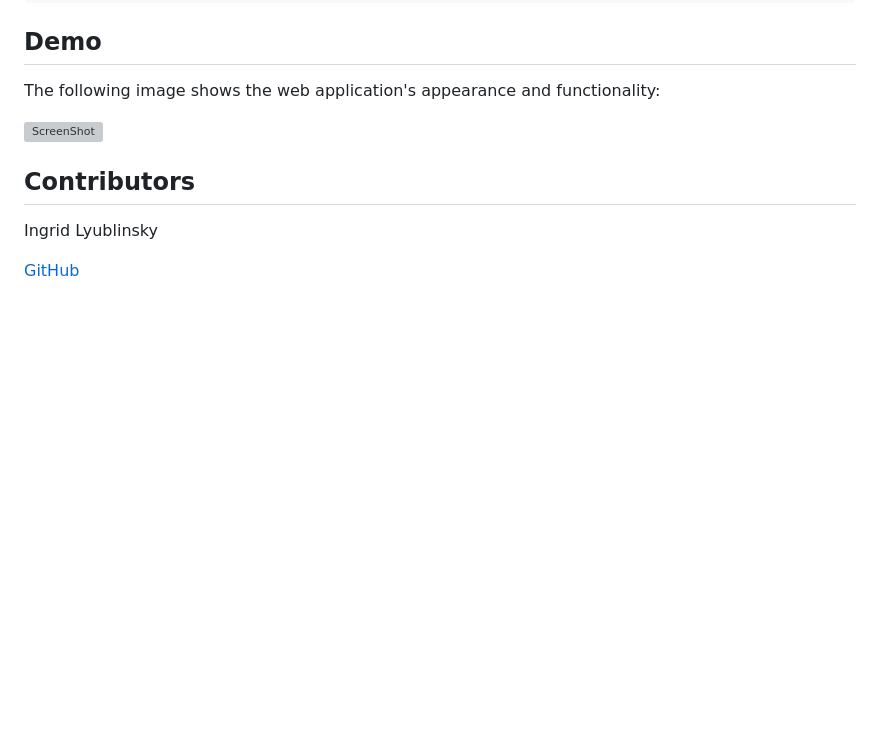
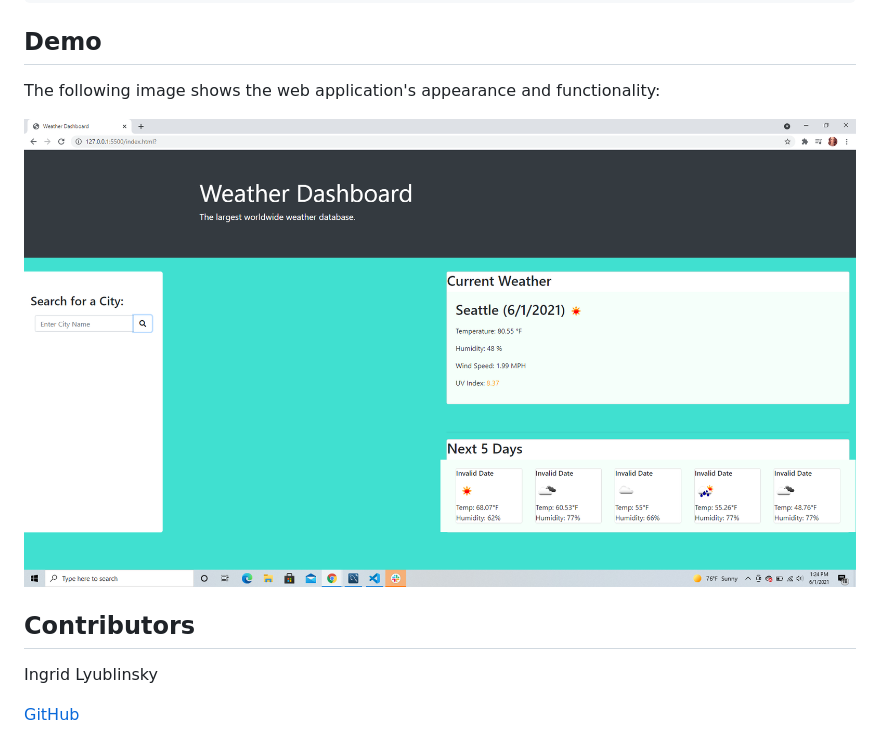
Before and after one commit to ilyublinsky/bcs-homework-assignment-6, a Markdown page: README.md, the part around the change. GitHub-like rendering; pictures changed too: assets/weather_dashboard.png (added); blank space fills up the shorter version; grey boxes are pictures that could not be loaded.

```diff
--- a/TODO.md
+++ b/README.md
@@ -34,7 +34,7 @@ THEN I am again presented with current and future conditions for that city
 
 The following image shows the web application's appearance and functionality:
 
-![ScreenShot]()
+![ScreenShot](./assets/weather_dashboard.png)
 
 ## Contributors
 
```
